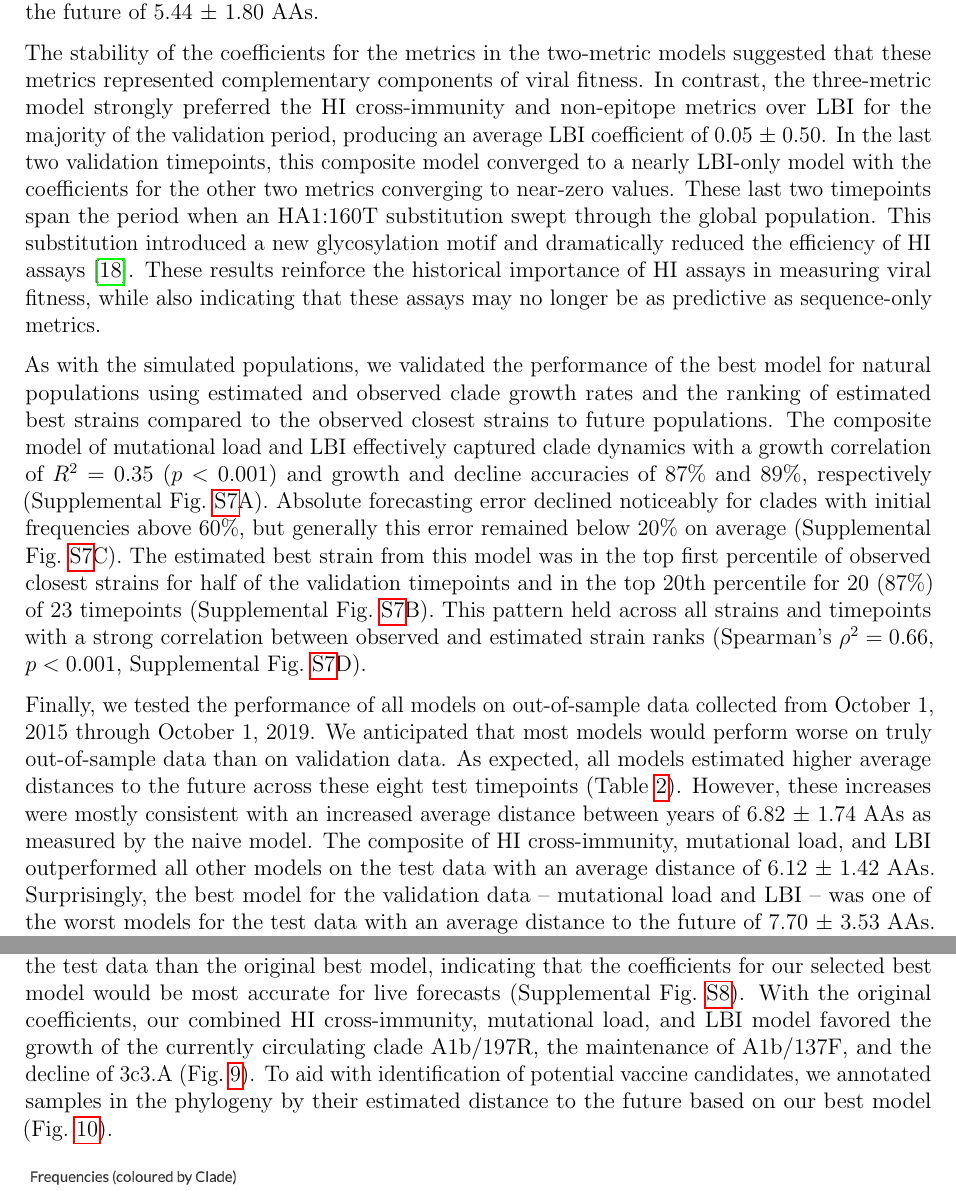
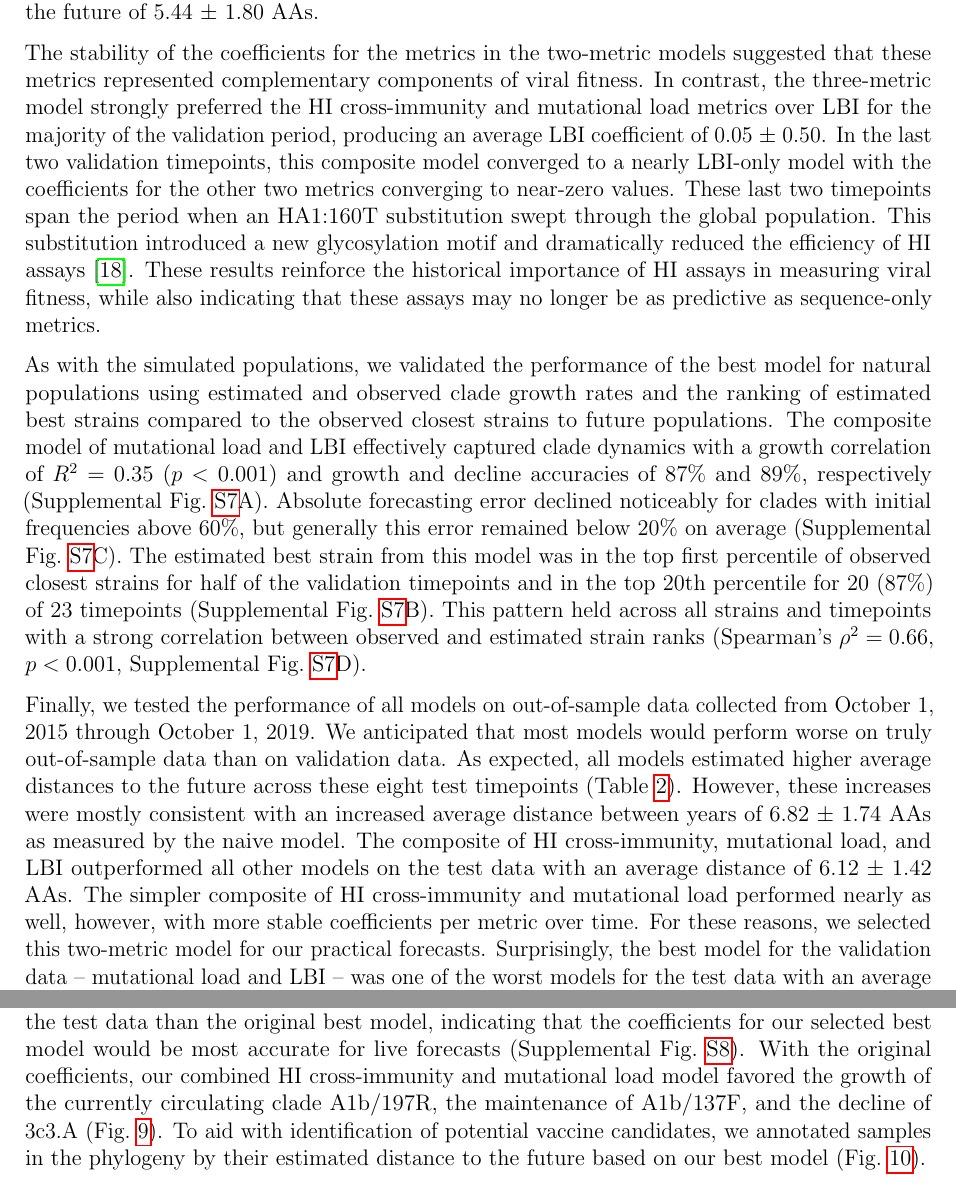
Before and after one commit to blab/flu-forecasting, a LaTeX paper (manuscript/flu_forecasting.tex, which reads manuscript/main.tex): two parts of pages 14 and 17 of 37, joined at a grey line, cut so that both start at the same text. Compiled offline with pdfLaTeX.

Commit message:
Updates the main text to refer to the simpler best model
Uses simpler model name and test results. Also updates a remaining reference
from "non-epitope" to "mutational load".

```diff
--- a/manuscript/main.tex
+++ b/manuscript/main.tex
@@ -270,7 +270,7 @@ Although the three-metric composite model performed slightly worse than the indi
 The composite of mutational load and LBI performed the best overall with an average distance to the future of 5.44 $\pm$ 1.80 AAs.
 
 The stability of the coefficients for the metrics in the two-metric models suggested that these metrics represented complementary components of viral fitness.
-In contrast, the three-metric model strongly preferred the HI cross-immunity and non-epitope metrics over LBI for the majority of the validation period, producing an average LBI coefficient of 0.05 $\pm$ 0.50.
+In contrast, the three-metric model strongly preferred the HI cross-immunity and mutational load metrics over LBI for the majority of the validation period, producing an average LBI coefficient of 0.05 $\pm$ 0.50.
 In the last two validation timepoints, this composite model converged to a nearly LBI-only model with the coefficients for the other two metrics converging to near-zero values.
 These last two timepoints span the period when an HA1:160T substitution swept through the global population.
 This substitution introduced a new glycosylation motif and dramatically reduced the efficiency of HI assays \cite{Zost2017}.
@@ -286,7 +286,7 @@ This pattern held across all strains and timepoints with a strong correlation be
   \begin{center}
   \includegraphics[width=\textwidth]{figures/test-of-best-model-for-natural-populations.png}
   \caption{
-  Test of best model for natural populations of A/H3N2 viruses, the composite model of HI cross-immunity, mutational load, and LBI.
+  Test of best model for natural populations of A/H3N2 viruses, the composite model of HI cross-immunity and mutational load.
   A) The correlation of estimated and observed clade growth rates shows the model's ability to capture clade-level dynamics without explicitly optimizing for clade frequency targets.
   B) The rank of the estimated best strain based on its distance to the future for 8 timepoints.
   The estimated best strain was in the top 20th percentile of observed closest strains for 88\% of timepoints.
@@ -302,6 +302,8 @@ We anticipated that most models would perform worse on truly out-of-sample data
 As expected, all models estimated higher average distances to the future across these eight test timepoints (Table~\ref{table_natural_model_selection}).
 However, these increases were mostly consistent with an increased average distance between years of 6.82 $\pm$ 1.74 AAs as measured by the naive model.
 The composite of HI cross-immunity, mutational load, and LBI outperformed all other models on the test data with an average distance of 6.12 $\pm$ 1.42 AAs.
+The simpler composite of HI cross-immunity and mutational load performed nearly as well, however, with more stable coefficients per metric over time.
+For these reasons, we selected this two-metric model for our practical forecasts.
 Surprisingly, the best model for the validation data -- mutational load and LBI -- was one of the worst models for the test data with an average distance to the future of 7.70 $\pm$ 3.53 AAs.
 The individual LBI model was the worst model, while mutational load continued to perform well with test data.
 LBI performed especially poorly in the last two test timepoints of April and October 2018 (Fig.~\ref{fig:unadjusted_model_accuracy_and_coefficients_for_natural_populations}).
@@ -322,7 +324,7 @@ Similarly, the observed and estimated strain ranks strongly correlated (Spearman
   \caption{
     Observed distance to natural A/H3N2 populations one year into the future for each vaccine strain (green) and the observed (blue) and estimated (orange) closest strains to the future at the corresponding timepoints.
     Vaccine strains were assigned to their closest timepoint in the validation or test time periods and their distance to the future was calculated from their amino acid sequences and the frequencies and sequences of the corresponding population one year in the future.
-    The estimated closest strain to the future was identified by either the best model in the validation period (mutational load and LBI) or the best model in the test period (HI cross-immunity, mutational load, and LBI).
+    The estimated closest strain to the future was identified by either the best model in the validation period (mutational load and LBI) or the best model in the test period (HI cross-immunity and mutational load).
   }
   \label{fig:vaccine_comparison}
   \end{center}
@@ -338,7 +340,7 @@ In the two seasons where the vaccine strain was closer to the future than the mo
 To enable real-time forecasts, we integrated our forecasting framework into our existing open source pathogen surveillance application, Nextstrain \cite{Hadfield2018}, and used our best model to forecast A/H3N2 populations in September 2020.
 Prior to finalizing our model coefficients for use in Nextstrain, we tested whether our three best composite models could be improved by learning coefficients per timepoint from the test data.
 None of the three models performed better across the test data than the original best model, indicating that the coefficients for our selected best model would be most accurate for live forecasts (Supplemental Fig.~\ref{sup_fig:updated_model_accuracy_and_coefficients_for_natural_populations_across_test_data}).
-With the original coefficients, our combined HI cross-immunity, mutational load, and LBI model favored the growth of the currently circulating clade A1b/197R, the maintenance of A1b/137F, and the decline of 3c3.A (Fig.~\ref{fig:nextstrain_forecasts}).
+With the original coefficients, our combined HI cross-immunity and mutational load model favored the growth of the currently circulating clade A1b/197R, the maintenance of A1b/137F, and the decline of 3c3.A (Fig.~\ref{fig:nextstrain_forecasts}).
 To aid with identification of potential vaccine candidates, we annotated samples in the phylogeny by their estimated distance to the future based on our best model (Fig.~\ref{fig:nextstrain_distance_to_future}).
 
 \begin{figure*}[ht]
```
Also changed, not shown: manuscript/main.tex (4 more changed lines).
